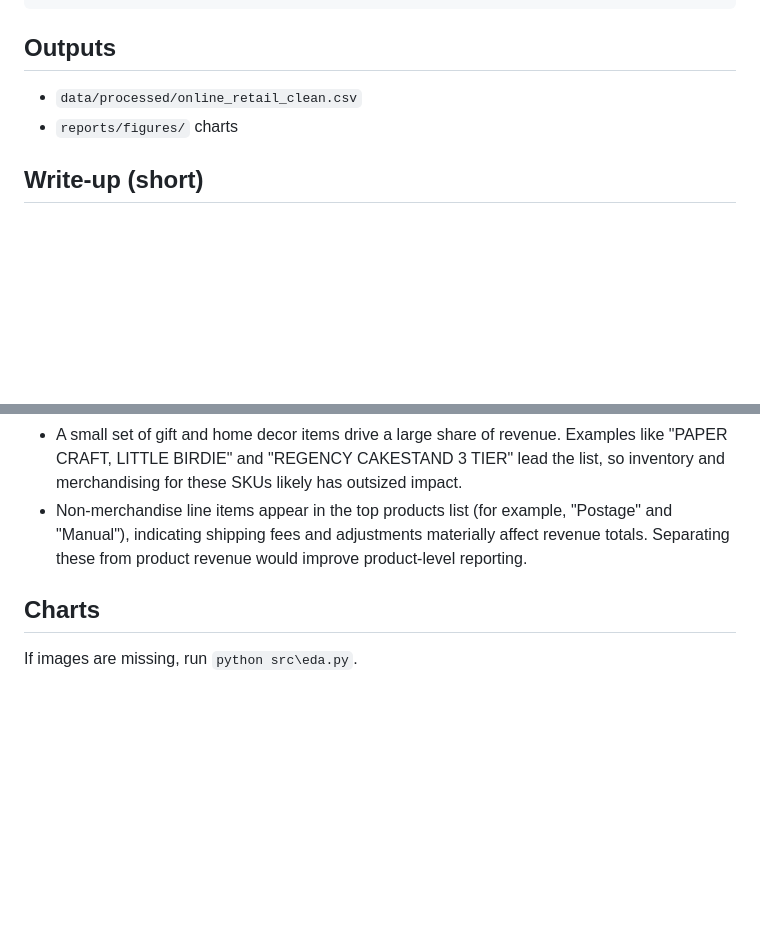
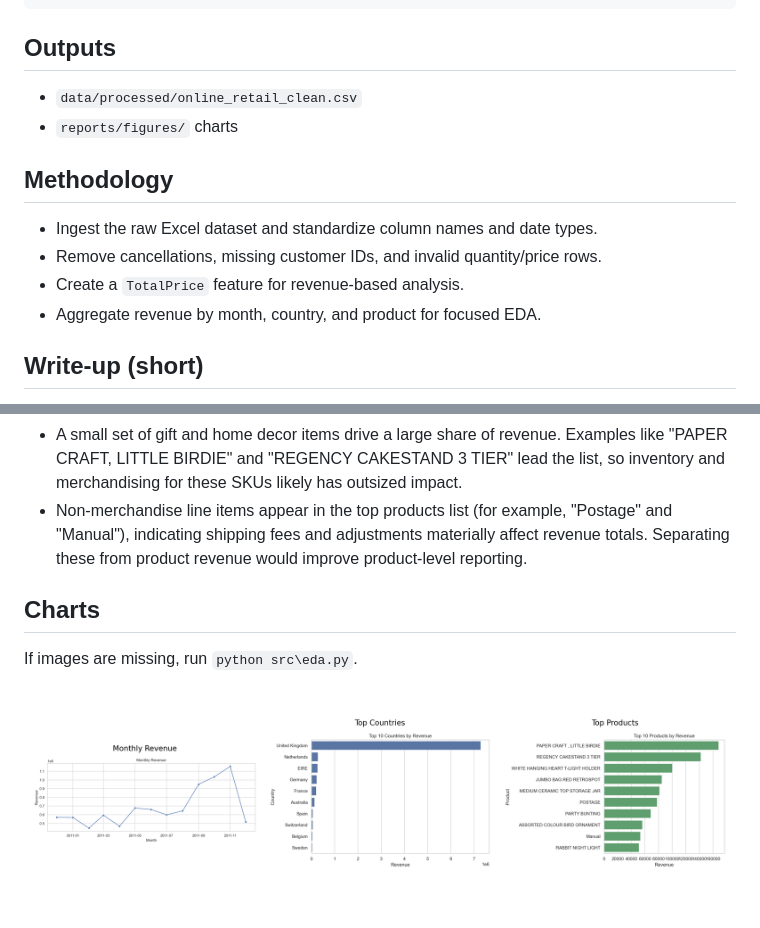
Before and after one commit to aimanyamanie/online-retail-portfolio, a Markdown page: README.md, 2 parts joined by grey strips. GitHub-like rendering; pictures changed too: reports/figures/overview.png (added); blank space fills up the shorter version.

```diff
--- a/README.md
+++ b/README.md
@@ -36,6 +36,12 @@ python src\eda.py
 - `data/processed/online_retail_clean.csv`
 - `reports/figures/` charts
 
+## Methodology
+- Ingest the raw Excel dataset and standardize column names and date types.
+- Remove cancellations, missing customer IDs, and invalid quantity/price rows.
+- Create a `TotalPrice` feature for revenue-based analysis.
+- Aggregate revenue by month, country, and product for focused EDA.
+
 ## Write-up (short)
 This project demonstrates a complete analytics pipeline for e-commerce transactions. The data is cleaned by removing cancellations, missing customer IDs, and invalid quantities/prices, then enriched with a `TotalPrice` field. The EDA focuses on revenue over time, geographic concentration, and top products, with charts saved for portfolio use.
 
@@ -44,8 +50,11 @@ This project demonstrates a complete analytics pipeline for e-commerce transacti
 - Revenue is highly concentrated by country: the United Kingdom accounts for the vast majority of sales, with the Netherlands, EIRE, Germany, and France trailing far behind. This suggests reliance on one core market and a clear opportunity for diversification.
 - A small set of gift and home decor items drive a large share of revenue. Examples like "PAPER CRAFT, LITTLE BIRDIE" and "REGENCY CAKESTAND 3 TIER" lead the list, so inventory and merchandising for these SKUs likely has outsized impact.
 - Non-merchandise line items appear in the top products list (for example, "Postage" and "Manual"), indicating shipping fees and adjustments materially affect revenue totals. Separating these from product revenue would improve product-level reporting.
+
 ## Charts
 If images are missing, run `python src\eda.py`.
+
+![Overview](reports/figures/overview.png)
 
 ![Monthly revenue](reports/figures/monthly_revenue.png)
 ![Top countries by revenue](reports/figures/top_countries.png)
```
Also changed, not shown: docs/figures/monthly_revenue.png (added), docs/figures/overview.png (added), docs/figures/top_countries.png (added), docs/figures/top_products.png (added), 1 other file.
